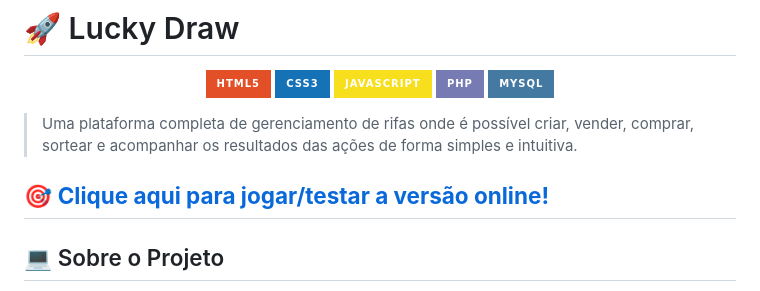
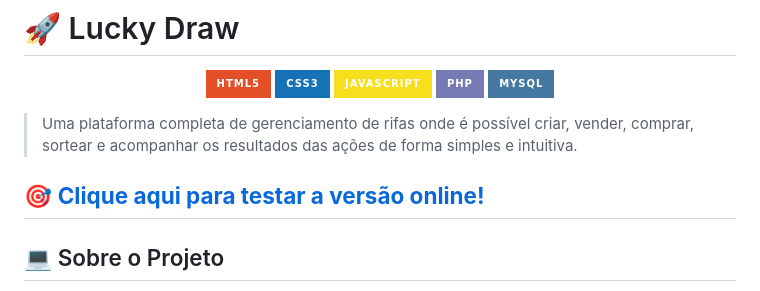
Before and after one commit to KaueMansur/lucky_draw, a Markdown page: README.md, the part around the change. Drawn GitHub-style; badges without logos.

```diff
--- a/README.md
+++ b/README.md
@@ -10,7 +10,7 @@
 
 > Uma plataforma completa de gerenciamento de rifas onde é possível criar, vender, comprar, sortear e acompanhar os resultados das ações de forma simples e intuitiva.
 
-🎯 **[Clique aqui para jogar/testar a versão online!](https://lucky-draw.vercel.app)**
+🎯 **[Clique aqui para testar a versão online!](https://lucky-draw.vercel.app)**
 ---
 
 ## 💻 Sobre o Projeto
```
